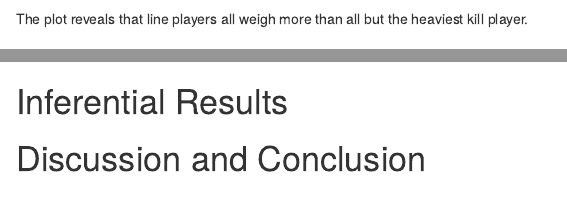
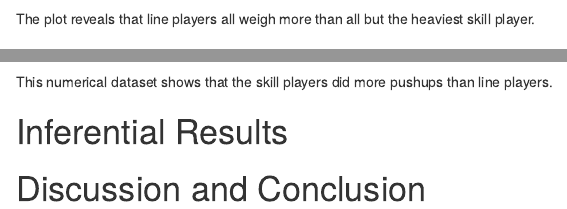
Before and after one commit to mtrujillo12/DAR-Who-does-more-pushups, an R Markdown document (DAR-Patterns in data.Rmd): the page in a window 1100 px wide, from 830 px down, and a second part further down, joined at a grey line. Rendered offline with R 4.5, knitr and Pandoc, with nearby package versions; some code elsewhere in the file could not run offline; common packages that the code uses without loading them are loaded.

Commit message:
commit 4

````diff
--- a/DAR-Patterns in data.Rmd
+++ b/DAR-Patterns in data.Rmd
@@ -51,7 +51,7 @@ a + geom_boxplot()
 ```
 
 
-The plot reveals that line players all weigh more than all but the heaviest kill player.
+The plot reveals that line players all weigh more than all but the heaviest skill player.
 
 ## Numerical Results
 <!--Numerical results go here. Use the numerical results to describe the patterns if any that exist in the data as focused toward the research question!-->
@@ -59,7 +59,7 @@ The plot reveals that line players all weigh more than all but the heaviest kill
 ```{r}
 favstats(pushups~position,data=pushups)
 ```
-
+This numerical dataset shows that the skill players did more pushups than line players.
 
 
 # Inferential Results
````
